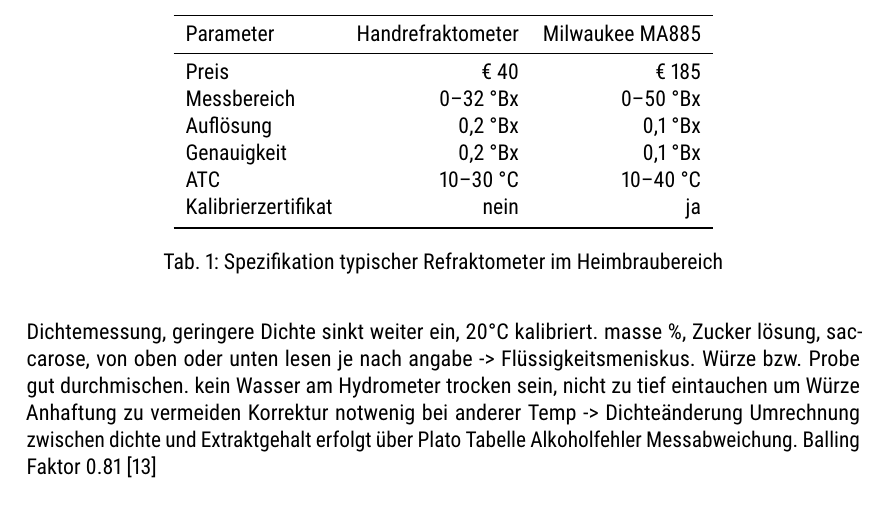
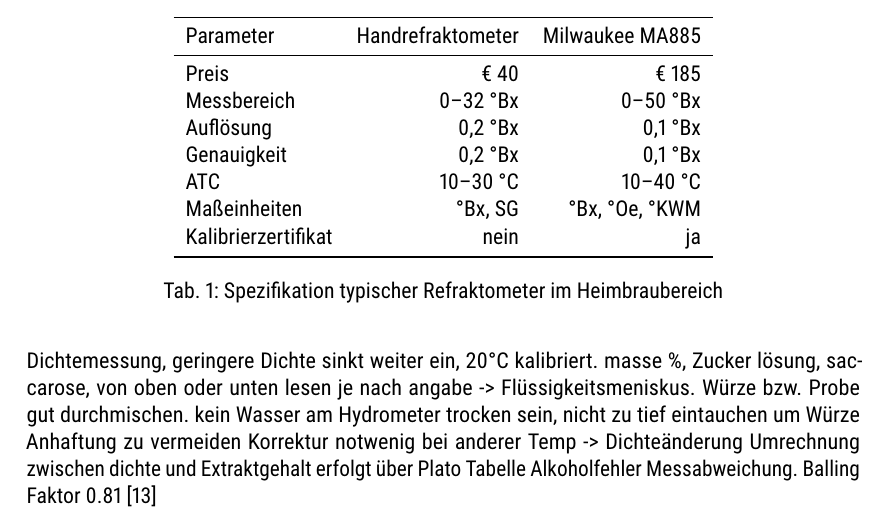
Before and after one commit to aschet/brauartikel, a LaTeX document (refraktometer/refraktometer.tex): part of page 3 of 13, cut so that both start at the same text. Compiled offline with pdfLaTeX.

Commit message:
added units

```diff
--- a/refraktometer/refraktometer.tex
+++ b/refraktometer/refraktometer.tex
@@ -151,6 +151,7 @@
 Auflösung & 0,2 °Bx & 0,1 °Bx \\
 Genauigkeit & 0,2 °Bx & 0,1 °Bx \\
 ATC & 10--30 °C & 10--40 °C \\
+Maßeinheiten & °Bx, SG & °Bx, °Oe, °KWM \\
 Kalibrierzertifikat & nein & ja \\
 \bottomrule
 \end{tabular}
```
Also changed, not shown: refraktometer/refraktometer.tex (1 more changed lines).
